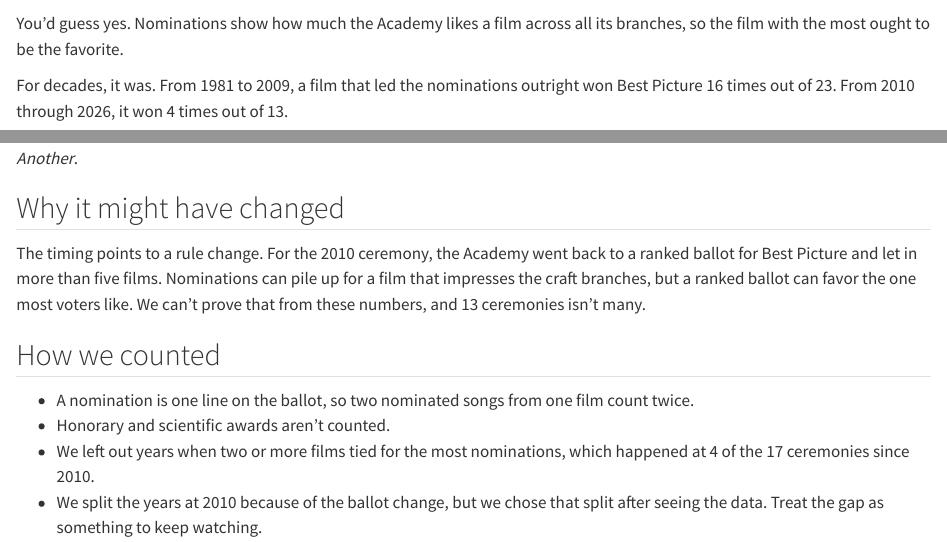
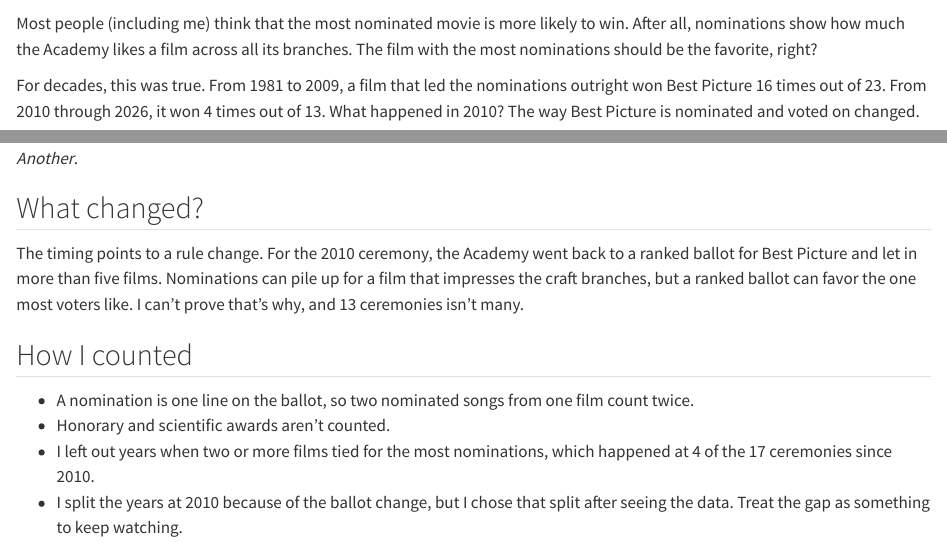
Before and after one commit to juliakm/awards-patterns, a Quarto document (experiments/most-nominated.qmd): the page in a window 1100 px wide, from 100 px down, and a second part further down, joined at a grey line. Rendered offline with R 4.5, knitr and Pandoc in place of Quarto, with nearby package versions; some code elsewhere in the file could not run offline.

Commit message:
Rewrite the first experiment in the author's voice
Open with a first-person guess, use "I" throughout, and name both the
nomination and voting changes at the 2010 ceremony. Keep the caveat that the
timing doesn't prove the cause.

Co-Authored-By: Claude Opus 5.5 <noreply@anthropic.com>

````diff
--- a/experiments/most-nominated.qmd
+++ b/experiments/most-nominated.qmd
@@ -1,6 +1,6 @@
 ---
 title: "Does the most-nominated film win Best Picture?"
-description: "It used to be a good bet. Since 2010, it usually loses."
+description: "It used to be a good bet. Since 2010, the most-nominated film usually loses."
 jupyter: python3
 ---
 
@@ -13,9 +13,9 @@ table = pd.read_csv("../data/public/most-nominated.csv")
 clear = table[~table["tied_for_most"] & (table["year"] >= 1981)]
 ```
 
-You'd guess yes. Nominations show how much the Academy likes a film across all its branches, so the film with the most ought to be the favorite.
+Most people (including me) think that the most nominated movie is more likely to win. After all, nominations show how much the Academy likes a film across all its branches. The film with the most nominations should be the favorite, right?
 
-For decades, it was. From 1981 to 2009, a film that led the nominations outright won Best Picture 16 times out of 23. From 2010 through 2026, it won 4 times out of 13.
+For decades, this was true. From 1981 to 2009, a film that led the nominations outright won Best Picture 16 times out of 23. From 2010 through 2026, it won 4 times out of 13. What happened in 2010? The way Best Picture is nominated and voted on changed.
 
 ```{python}
 #| fig-alt: "Timeline of ceremonies from 1981 to 2026. Most nomination leaders won Best Picture before 2010. Most have lost since."
@@ -70,13 +70,13 @@ Markdown("\n".join(rows))
 
 Bold marks a leader that won. *La La Land* had 14 nominations and lost to *Moonlight*. *Sinners* had 16 and lost to *One Battle after Another*.
 
-## Why it might have changed
+## What changed?
 
-The timing points to a rule change. For the 2010 ceremony, the Academy went back to a ranked ballot for Best Picture and let in more than five films. Nominations can pile up for a film that impresses the craft branches, but a ranked ballot can favor the one most voters like. We can't prove that from these numbers, and 13 ceremonies isn't many.
+The timing points to a rule change. For the 2010 ceremony, the Academy went back to a ranked ballot for Best Picture and let in more than five films. Nominations can pile up for a film that impresses the craft branches, but a ranked ballot can favor the one most voters like. I can't prove that's why, and 13 ceremonies isn't many.
 
-## How we counted
+## How I counted
 
 - A nomination is one line on the ballot, so two nominated songs from one film count twice.
 - Honorary and scientific awards aren't counted.
-- We left out years when two or more films tied for the most nominations, which happened at 4 of the 17 ceremonies since 2010.
-- We split the years at 2010 because of the ballot change, but we chose that split after seeing the data. Treat the gap as something to keep watching.
+- I left out years when two or more films tied for the most nominations, which happened at 4 of the 17 ceremonies since 2010.
+- I split the years at 2010 because of the ballot change, but I chose that split after seeing the data. Treat the gap as something to keep watching.
````
Also changed, not shown: plans/experiments.md (+1 -1 lines), README.md.
